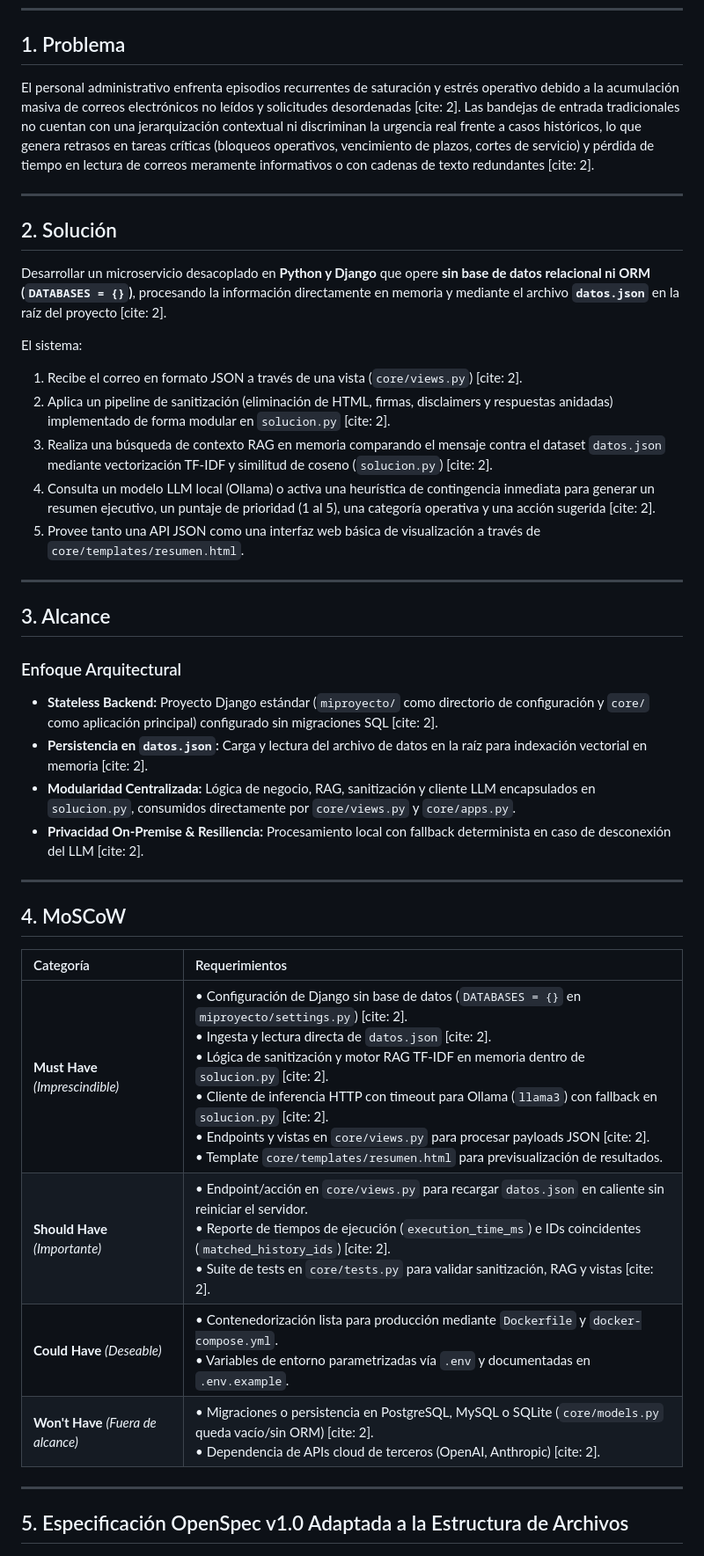
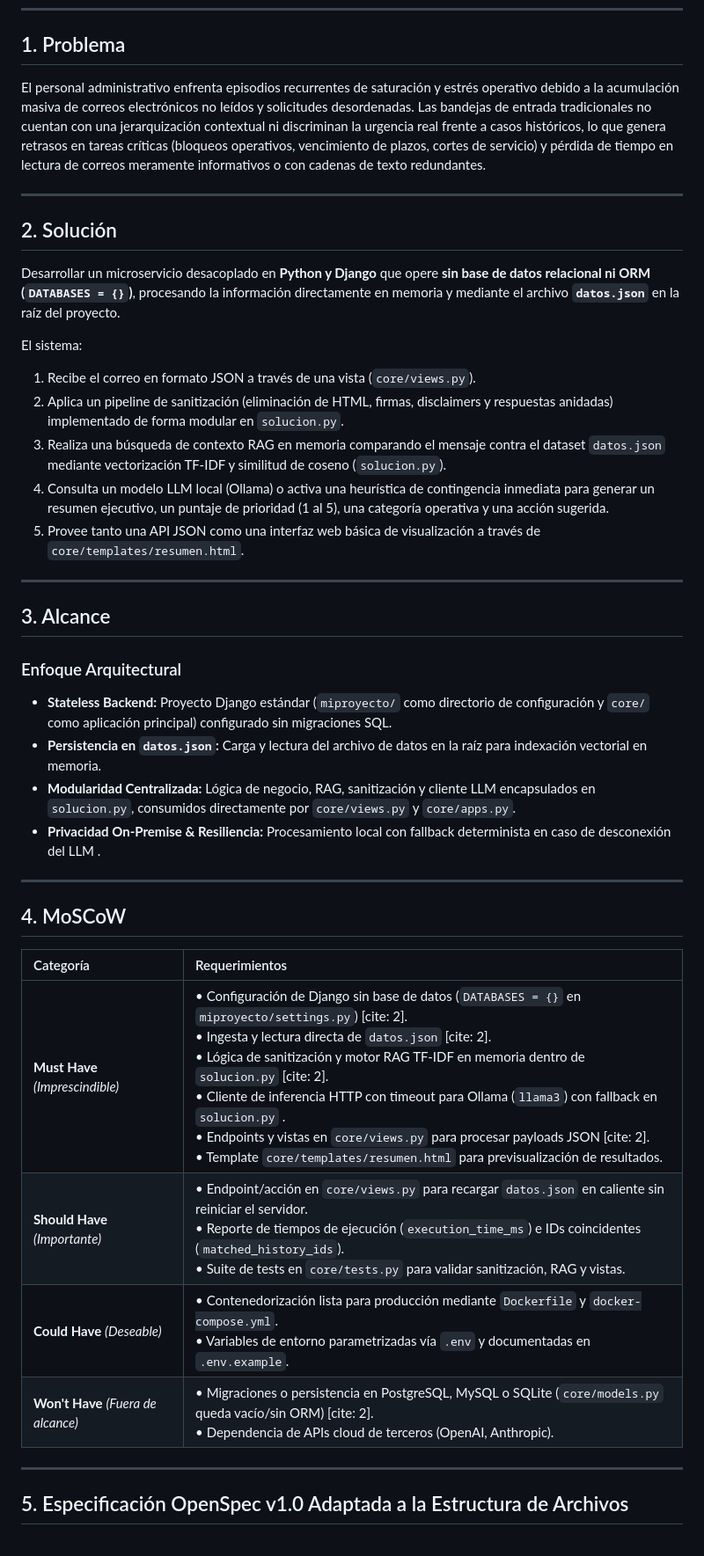
Before and after one commit to verdepez/rag-mail-triage, a Markdown page: plan.md, the part around the change. Shown at 88% size. GitHub-like rendering.

```diff
--- a/plan.md
+++ b/plan.md
@@ -8,18 +8,18 @@
 ---
 
 ## 1. Problema
-El personal administrativo enfrenta episodios recurrentes de saturación y estrés operativo debido a la acumulación masiva de correos electrónicos no leídos y solicitudes desordenadas [cite: 2]. Las bandejas de entrada tradicionales no cuentan con una jerarquización contextual ni discriminan la urgencia real frente a casos históricos, lo que genera retrasos en tareas críticas (bloqueos operativos, vencimiento de plazos, cortes de servicio) y pérdida de tiempo en lectura de correos meramente informativos o con cadenas de texto redundantes [cite: 2].
+El personal administrativo enfrenta episodios recurrentes de saturación y estrés operativo debido a la acumulación masiva de correos electrónicos no leídos y solicitudes desordenadas. Las bandejas de entrada tradicionales no cuentan con una jerarquización contextual ni discriminan la urgencia real frente a casos históricos, lo que genera retrasos en tareas críticas (bloqueos operativos, vencimiento de plazos, cortes de servicio) y pérdida de tiempo en lectura de correos meramente informativos o con cadenas de texto redundantes.
 
 ---
 
 ## 2. Solución
-Desarrollar un microservicio desacoplado en **Python y Django** que opere **sin base de datos relacional ni ORM (`DATABASES = {}`)**, procesando la información directamente en memoria y mediante el archivo **`datos.json`** en la raíz del proyecto [cite: 2].
+Desarrollar un microservicio desacoplado en **Python y Django** que opere **sin base de datos relacional ni ORM (`DATABASES = {}`)**, procesando la información directamente en memoria y mediante el archivo **`datos.json`** en la raíz del proyecto.
 
 El sistema:
-1. Recibe el correo en formato JSON a través de una vista (`core/views.py`) [cite: 2].
-2. Aplica un pipeline de sanitización (eliminación de HTML, firmas, disclaimers y respuestas anidadas) implementado de forma modular en `solucion.py` [cite: 2].
-3. Realiza una búsqueda de contexto RAG en memoria comparando el mensaje contra el dataset `datos.json` mediante vectorización TF-IDF y similitud de coseno (`solucion.py`) [cite: 2].
-4. Consulta un modelo LLM local (Ollama) o activa una heurística de contingencia inmediata para generar un resumen ejecutivo, un puntaje de prioridad (1 al 5), una categoría operativa y una acción sugerida [cite: 2].
+1. Recibe el correo en formato JSON a través de una vista (`core/views.py`).
+2. Aplica un pipeline de sanitización (eliminación de HTML, firmas, disclaimers y respuestas anidadas) implementado de forma modular en `solucion.py`.
+3. Realiza una búsqueda de contexto RAG en memoria comparando el mensaje contra el dataset `datos.json` mediante vectorización TF-IDF y similitud de coseno (`solucion.py`).
+4. Consulta un modelo LLM local (Ollama) o activa una heurística de contingencia inmediata para generar un resumen ejecutivo, un puntaje de prioridad (1 al 5), una categoría operativa y una acción sugerida.
 5. Provee tanto una API JSON como una interfaz web básica de visualización a través de `core/templates/resumen.html`.
 
 ---
@@ -27,10 +27,10 @@ El sistema:
 ## 3. Alcance
 
 ### Enfoque Arquitectural
-* **Stateless Backend:** Proyecto Django estándar (`miproyecto/` como directorio de configuración y `core/` como aplicación principal) configurado sin migraciones SQL [cite: 2].
-* **Persistencia en `datos.json`:** Carga y lectura del archivo de datos en la raíz para indexación vectorial en memoria [cite: 2].
+* **Stateless Backend:** Proyecto Django estándar (`miproyecto/` como directorio de configuración y `core/` como aplicación principal) configurado sin migraciones SQL.
+* **Persistencia en `datos.json`:** Carga y lectura del archivo de datos en la raíz para indexación vectorial en memoria.
 * **Modularidad Centralizada:** Lógica de negocio, RAG, sanitización y cliente LLM encapsulados en `solucion.py`, consumidos directamente por `core/views.py` y `core/apps.py`.
-* **Privacidad On-Premise & Resiliencia:** Procesamiento local con fallback determinista en caso de desconexión del LLM [cite: 2].
+* **Privacidad On-Premise & Resiliencia:** Procesamiento local con fallback determinista en caso de desconexión del LLM .
 
 ---
 
@@ -38,10 +38,10 @@ El sistema:
 
 | Categoría | Requerimientos |
 | :--- | :--- |
-| **Must Have** *(Imprescindible)* | • Configuración de Django sin base de datos (`DATABASES = {}` en `miproyecto/settings.py`) [cite: 2].<br>• Ingesta y lectura directa de `datos.json` [cite: 2].<br>• Lógica de sanitización y motor RAG TF-IDF en memoria dentro de `solucion.py` [cite: 2].<br>• Cliente de inferencia HTTP con timeout para Ollama (`llama3`) con fallback en `solucion.py` [cite: 2].<br>• Endpoints y vistas en `core/views.py` para procesar payloads JSON [cite: 2].<br>• Template `core/templates/resumen.html` para previsualización de resultados. |
-| **Should Have** *(Importante)* | • Endpoint/acción en `core/views.py` para recargar `datos.json` en caliente sin reiniciar el servidor.<br>• Reporte de tiempos de ejecución (`execution_time_ms`) e IDs coincidentes (`matched_history_ids`) [cite: 2].<br>• Suite de tests en `core/tests.py` para validar sanitización, RAG y vistas [cite: 2]. |
+| **Must Have** *(Imprescindible)* | • Configuración de Django sin base de datos (`DATABASES = {}` en `miproyecto/settings.py`) [cite: 2].<br>• Ingesta y lectura directa de `datos.json` [cite: 2].<br>• Lógica de sanitización y motor RAG TF-IDF en memoria dentro de `solucion.py` [cite: 2].<br>• Cliente de inferencia HTTP con timeout para Ollama (`llama3`) con fallback en `solucion.py` .<br>• Endpoints y vistas en `core/views.py` para procesar payloads JSON [cite: 2].<br>• Template `core/templates/resumen.html` para previsualización de resultados. |
+| **Should Have** *(Importante)* | • Endpoint/acción en `core/views.py` para recargar `datos.json` en caliente sin reiniciar el servidor.<br>• Reporte de tiempos de ejecución (`execution_time_ms`) e IDs coincidentes (`matched_history_ids`).<br>• Suite de tests en `core/tests.py` para validar sanitización, RAG y vistas. |
 | **Could Have** *(Deseable)* | • Contenedorización lista para producción mediante `Dockerfile` y `docker-compose.yml`.<br>• Variables de entorno parametrizadas vía `.env` y documentadas en `.env.example`. |
-| **Won't Have** *(Fuera de alcance)* | • Migraciones o persistencia en PostgreSQL, MySQL o SQLite (`core/models.py` queda vacío/sin ORM) [cite: 2].<br>• Dependencia de APIs cloud de terceros (OpenAI, Anthropic) [cite: 2]. |
+| **Won't Have** *(Fuera de alcance)* | • Migraciones o persistencia en PostgreSQL, MySQL o SQLite (`core/models.py` queda vacío/sin ORM) [cite: 2].<br>• Dependencia de APIs cloud de terceros (OpenAI, Anthropic). |
 
 ---
 
```
